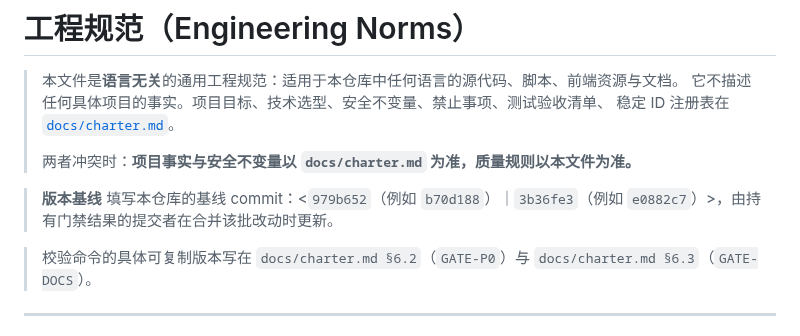
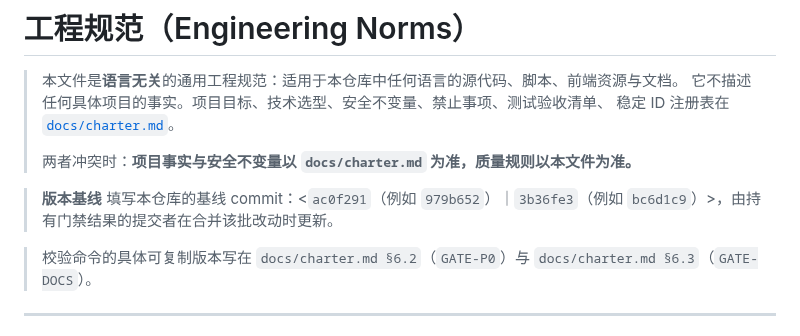
Before and after one commit to anonsaber/MessageWeave, a Markdown page: AGENTS.md, the part around the change. Drawn GitHub-style.

Commit message:
docs: bump version baseline to ac0f291 (in-process stream drain)
Co-Authored-By: Claude Code <noreply@anthropic.com>

```diff
--- a/AGENTS.md
+++ b/AGENTS.md
@@ -6,7 +6,7 @@
 >
 > 两者冲突时：**项目事实与安全不变量以 `docs/charter.md` 为准，质量规则以本文件为准。**
 
-> **版本基线** 填写本仓库的基线 commit：<`979b652`（例如 `b70d188`）｜`3b36fe3`（例如 `e0882c7`）>，由持有门禁结果的提交者在合并该批改动时更新。
+> **版本基线** 填写本仓库的基线 commit：<`ac0f291`（例如 `979b652`）｜`3b36fe3`（例如 `bc6d1c9`）>，由持有门禁结果的提交者在合并该批改动时更新。
 
 > 校验命令的具体可复制版本写在 `docs/charter.md §6.2`（`GATE-P0`）与 `docs/charter.md §6.3`（`GATE-DOCS`）。
 
```
